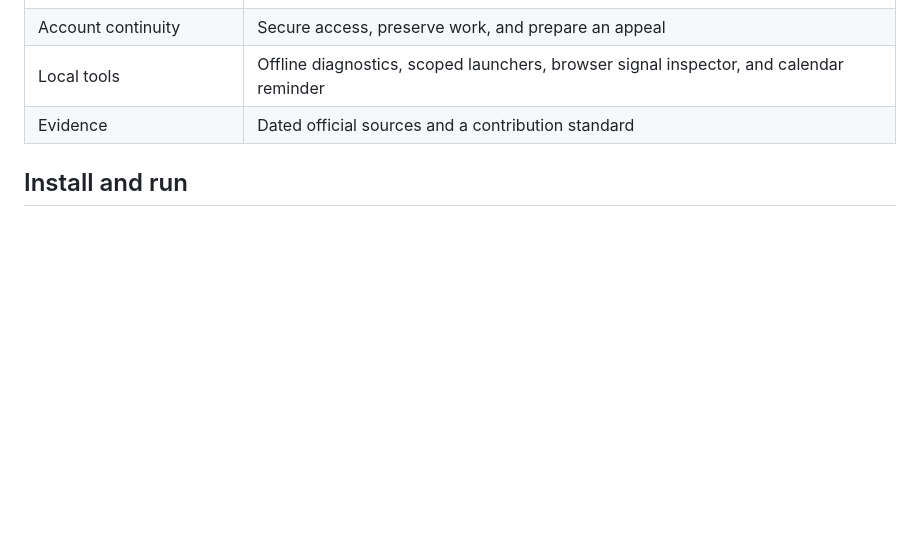
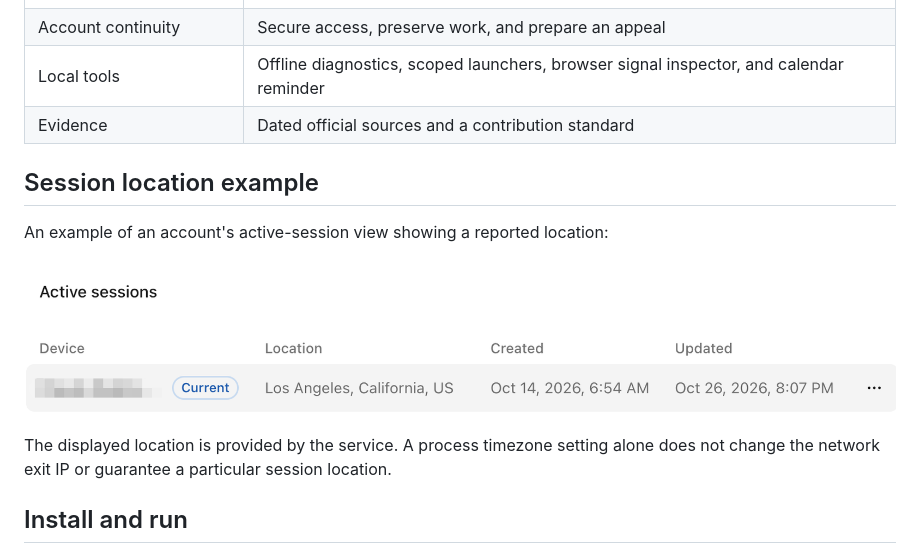
Before and after one commit to AMark-CS/claude-access-for-all, a Markdown page: README.md, the part around the change. GitHub-like rendering; pictures changed too: docs/images/active-session-example.png (added); blank space fills up the shorter version.

Commit message:
Add session location example image to README

```diff
--- a/README.md
+++ b/README.md
@@ -34,6 +34,14 @@ Open knowledge can reduce confusion, expose misleading promises, help people pro
 | Account continuity | Secure access, preserve work, and prepare an appeal |
 | Local tools | Offline diagnostics, scoped launchers, browser signal inspector, and calendar reminder |
 | Evidence | Dated official sources and a contribution standard |
+
+## Session location example
+
+An example of an account's active-session view showing a reported location:
+
+![Active session showing Los Angeles, California, US as the reported location](docs/images/active-session-example.png)
+
+The displayed location is provided by the service. A process timezone setting alone does not change the network exit IP or guarantee a particular session location.
 
 ## Install and run
 
```
